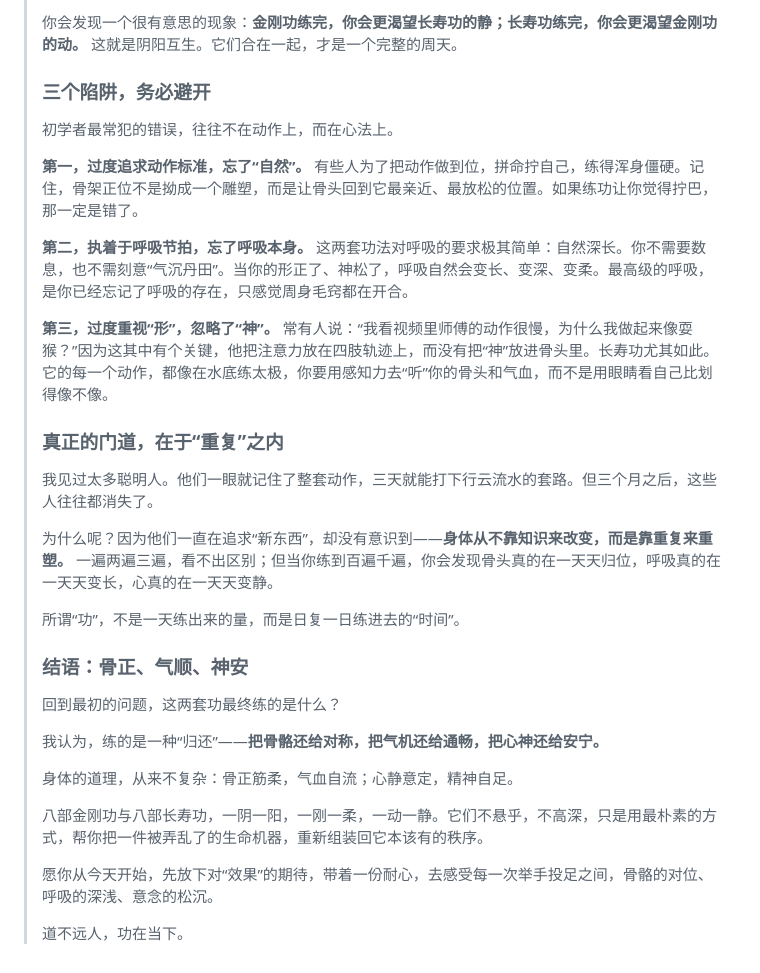
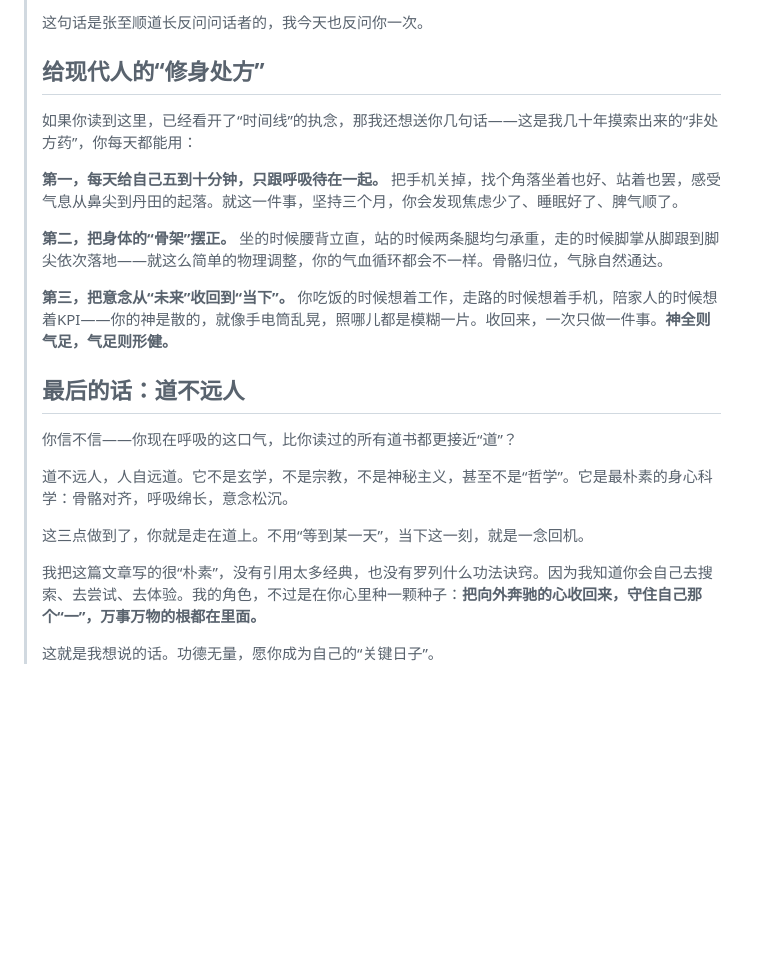
Before and after one commit to digital-era/SmartOriginBioMed, a Markdown page: AngelColumn/道家内养-20260806.md, the part around one of its changes. Rendered like a GitHub page; blank space fills up the shorter version.

```diff
--- a/AngelColumn/道家内养-20260806.md
+++ b/AngelColumn/道家内养-20260806.md
@@ -75,34 +74,24 @@
 >
-> 你会发现一个很有意思的现象：**金刚功练完，你会更渴望长寿功的静；长寿功练完，你会更渴望金刚功的动。** 这就是阴阳互生。它们合在一起，才是一个完整的周天。
+> 这句话是张至顺道长反问问话者的，我今天也反问你一次。
 >
-> ### 三个陷阱，务必避开
+> ## 给现代人的“修身处方”
 >
-> 初学者最常犯的错误，往往不在动作上，而在心法上。
+> 如果你读到这里，已经看开了“时间线”的执念，那我还想送你几句话——这是我几十年摸索出来的“非处方药”，你每天都能用：
 >
-> **第一，过度追求动作标准，忘了“自然”。** 有些人为了把动作做到位，拼命拧自己，练得浑身僵硬。记住，骨架正位不是拗成一个雕塑，而是让骨头回到它最亲近、最放松的位置。如果练功让你觉得拧巴，那一定是错了。
+> **第一，每天给自己五到十分钟，只跟呼吸待在一起。** 把手机关掉，找个角落坐着也好、站着也罢，感受气息从鼻尖到丹田的起落。就这一件事，坚持三个月，你会发现焦虑少了、睡眠好了、脾气顺了。
 >
-> **第二，执着于呼吸节拍，忘了呼吸本身。** 这两套功法对呼吸的要求极其简单：自然深长。你不需要数息，也不需刻意“气沉丹田”。当你的形正了、神松了，呼吸自然会变长、变深、变柔。最高级的呼吸，是你已经忘记了呼吸的存在，只感觉周身毛窍都在开合。
+> **第二，把身体的“骨架”摆正。** 坐的时候腰背立直，站的时候两条腿均匀承重，走的时候脚掌从脚跟到脚尖依次落地——就这么简单的物理调整，你的气血循环都会不一样。骨骼归位，气脉自然通达。
 >
-> **第三，过度重视“形”，忽略了“神”。** 常有人说：“我看视频里师傅的动作很慢，为什么我做起来像耍猴？”因为这其中有个关键，他把注意力放在四肢轨迹上，而没有把“神”放进骨头里。长寿功尤其如此。它的每一个动作，都像在水底练太极，你要用感知力去“听”你的骨头和气血，而不是用眼睛看自己比划得像不像。
+> **第三，把意念从“未来”收回到“当下”。** 你吃饭的时候想着工作，走路的时候想着手机，陪家人的时候想着KPI——你的神是散的，就像手电筒乱晃，照哪儿都是模糊一片。收回来，一次只做一件事。**神全则气足，气足则形健。**
 >
-> ### 真正的门道，在于“重复”之内
+> ## 最后的话：道不远人
 >
-> 我见过太多聪明人。他们一眼就记住了整套动作，三天就能打下行云流水的套路。但三个月之后，这些人往往都消失了。
+> 你信不信——你现在呼吸的这口气，比你读过的所有道书都更接近“道”？
 >
-> 为什么呢？因为他们一直在追求“新东西”，却没有意识到——**身体从不靠知识来改变，而是靠重复来重塑。** 一遍两遍三遍，看不出区别；但当你练到百遍千遍，你会发现骨头真的在一天天归位，呼吸真的在一天天变长，心真的在一天天变静。
+> 道不远人，人自远道。它不是玄学，不是宗教，不是神秘主义，甚至不是“哲学”。它是最朴素的身心科学：骨骼对齐，呼吸绵长，意念松沉。
 >
-> 所谓“功”，不是一天练出来的量，而是日复一日练进去的“时间”。
+> 这三点做到了，你就是走在道上。不用“等到某一天”，当下这一刻，就是一念回机。
 >
-> ### 结语：骨正、气顺、神安
+> 我把这篇文章写的很“朴素”，没有引用太多经典，也没有罗列什么功法诀窍。因为我知道你会自己去搜索、去尝试、去体验。我的角色，不过是在你心里种一颗种子：**把向外奔驰的心收回来，守住自己那个“一”，万事万物的根都在里面。**
 >
-> 回到最初的问题，这两套功最终练的是什么？
->
-> 我认为，练的是一种“归还”——**把骨骼还给对称，把气机还给通畅，把心神还给安宁。**
->
-> 身体的道理，从来不复杂：骨正筋柔，气血自流；心静意定，精神自足。
->
-> 八部金刚功与八部长寿功，一阴一阳，一刚一柔，一动一静。它们不悬乎，不高深，只是用最朴素的方式，帮你把一件被弄乱了的生命机器，重新组装回它本该有的秩序。
->
-> 愿你从今天开始，先放下对“效果”的期待，带着一份耐心，去感受每一次举手投足之间，骨骼的对位、呼吸的深浅、意念的松沉。
->
-> 道不远人，功在当下。
+> 这就是我想说的话。功德无量，愿你成为自己的“关键日子”。
```
Also changed, not shown: other parts of AngelColumn/道家内养-20260806.md (+33 -34 lines).
